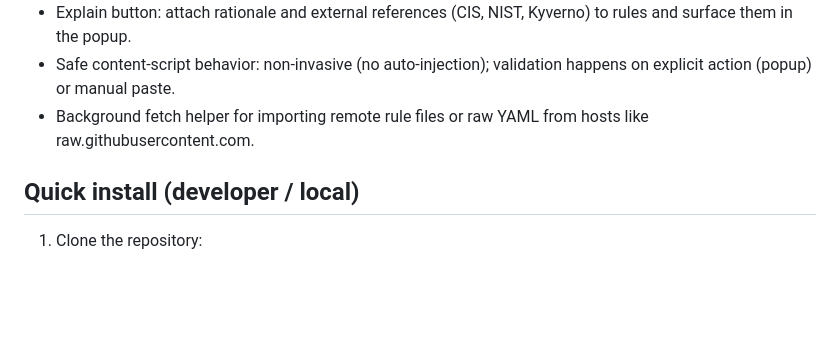
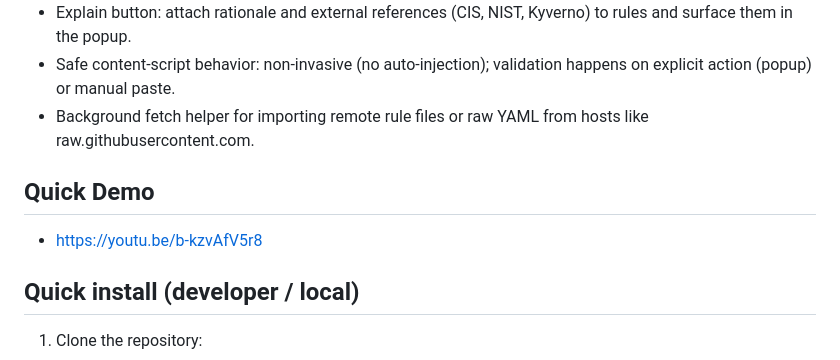
Before and after one commit to sajal-n/guardon, a Markdown page: README.md, the part around the change. Rendered like a GitHub page; blank space fills up the shorter version.

Commit message:
Add demo video link to README
Added a link to a quick demo video in the README.

```diff
--- a/README.md
+++ b/README.md
@@ -20,6 +20,9 @@ This README documents installation, development, configuration, and how to contr
 - Explain button: attach rationale and external references (CIS, NIST, Kyverno) to rules and surface them in the popup.
 - Safe content-script behavior: non-invasive (no auto-injection); validation happens on explicit action (popup) or manual paste.
 - Background fetch helper for importing remote rule files or raw YAML from hosts like raw.githubusercontent.com.
+
+## Quick Demo
+ - https://youtu.be/b-kzvAfV5r8
 
 ## Quick install (developer / local)
 
```
